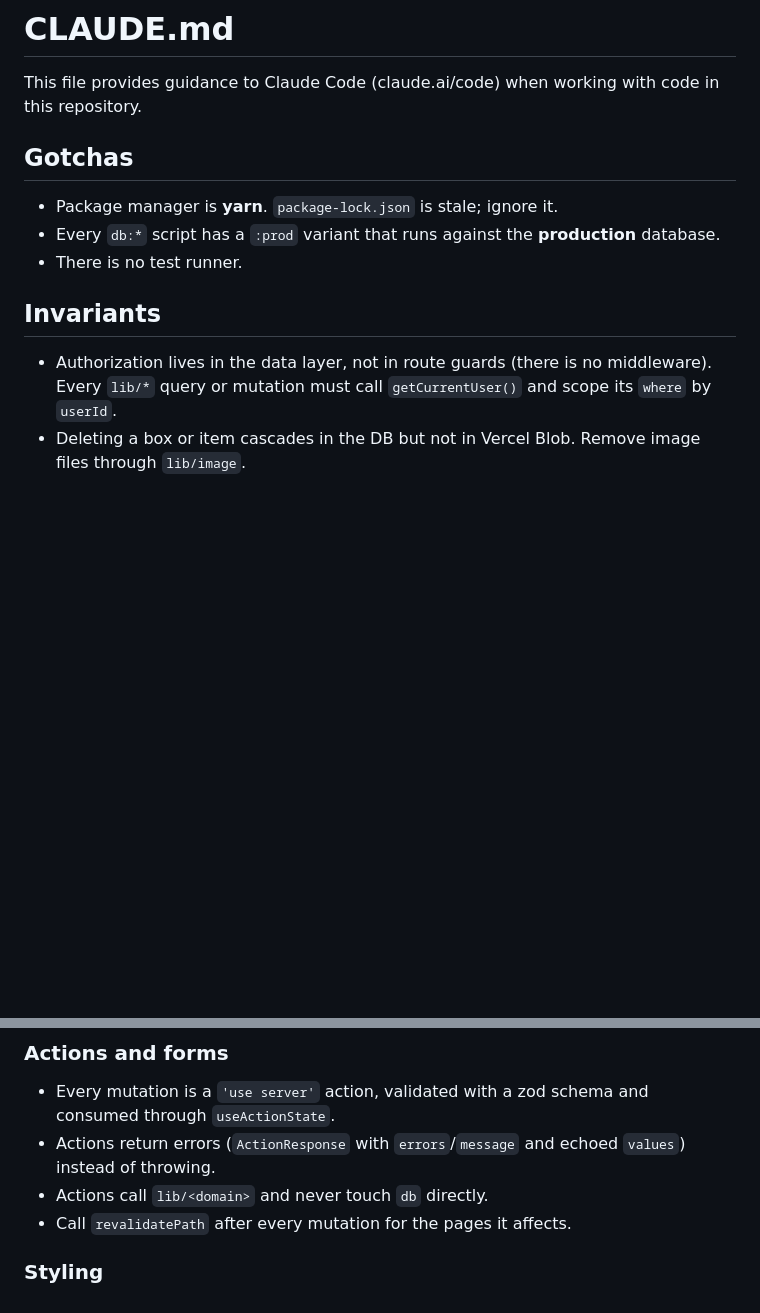
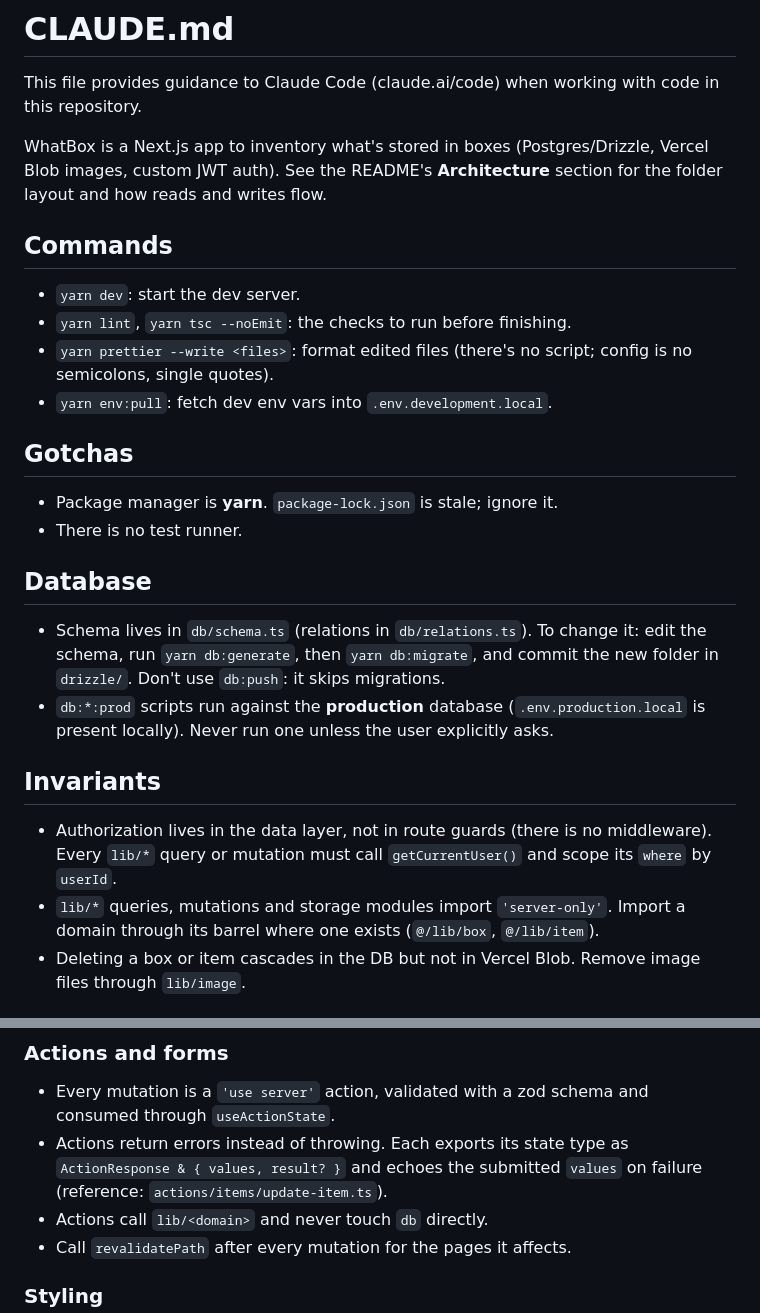
Before and after one commit to hdussert/what-box, a Markdown page: CLAUDE.md, 2 parts joined by grey strips. Rendered like a GitHub page; blank space fills up the shorter version.

Commit message:
docs: add commands and DB workflow to CLAUDE.md, tighten conventions
- Add a project summary pointing to the README's Architecture section
- Add a Commands section (dev, checks, prettier, env:pull)
- Add a Database section: generate + migrate flow, avoid db:push, and
  never run :prod scripts unless asked (db:up has no :prod variant)
- Note 'server-only' in lib data modules and lib barrel imports
- Clarify the per-action state type (ActionResponse & { values, result? })

Co-Authored-By: Claude Opus 5.5 <noreply@anthropic.com>

```diff
--- a/CLAUDE.md
+++ b/CLAUDE.md
@@ -2,15 +2,29 @@
 
 This file provides guidance to Claude Code (claude.ai/code) when working with code in this repository.
 
+WhatBox is a Next.js app to inventory what's stored in boxes (Postgres/Drizzle, Vercel Blob images, custom JWT auth). See the README's **Architecture** section for the folder layout and how reads and writes flow.
+
+## Commands
+
+- `yarn dev`: start the dev server.
+- `yarn lint`, `yarn tsc --noEmit`: the checks to run before finishing.
+- `yarn prettier --write <files>`: format edited files (there's no script; config is no semicolons, single quotes).
+- `yarn env:pull`: fetch dev env vars into `.env.development.local`.
+
 ## Gotchas
 
 - Package manager is **yarn**. `package-lock.json` is stale; ignore it.
-- Every `db:*` script has a `:prod` variant that runs against the **production** database.
 - There is no test runner.
+
+## Database
+
+- Schema lives in `db/schema.ts` (relations in `db/relations.ts`). To change it: edit the schema, run `yarn db:generate`, then `yarn db:migrate`, and commit the new folder in `drizzle/`. Don't use `db:push`: it skips migrations.
+- `db:*:prod` scripts run against the **production** database (`.env.production.local` is present locally). Never run one unless the user explicitly asks.
 
 ## Invariants
 
 - Authorization lives in the data layer, not in route guards (there is no middleware). Every `lib/*` query or mutation must call `getCurrentUser()` and scope its `where` by `userId`.
+- `lib/*` queries, mutations and storage modules import `'server-only'`. Import a domain through its barrel where one exists (`@/lib/box`, `@/lib/item`).
 - Deleting a box or item cascades in the DB but not in Vercel Blob. Remove image files through `lib/image`.
 
 ## Before finishing a task
@@ -49,7 +63,7 @@ Global guidelines to aim for, not rules to apply blindly. When one conflicts wit
 ### Actions and forms
 
 - Every mutation is a `'use server'` action, validated with a zod schema and consumed through `useActionState`.
-- Actions return errors (`ActionResponse` with `errors`/`message` and echoed `values`) instead of throwing.
+- Actions return errors instead of throwing. Each exports its state type as `ActionResponse & { values, result? }` and echoes the submitted `values` on failure (reference: `actions/items/update-item.ts`).
 - Actions call `lib/<domain>` and never touch `db` directly.
 - Call `revalidatePath` after every mutation for the pages it affects.
 
```
